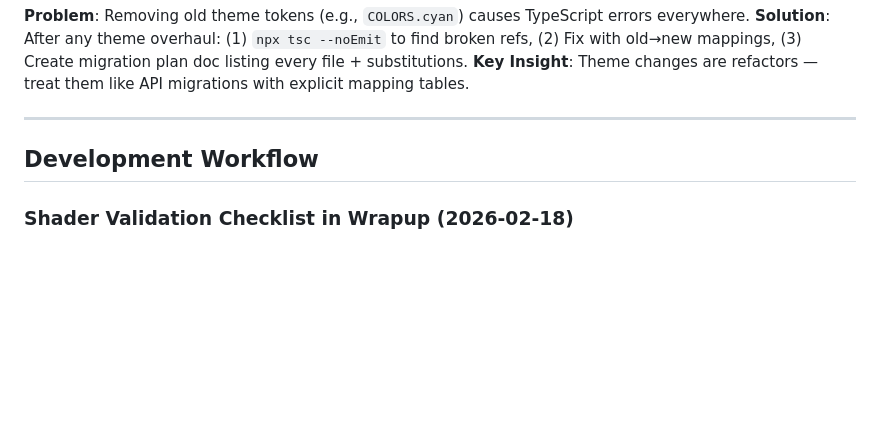
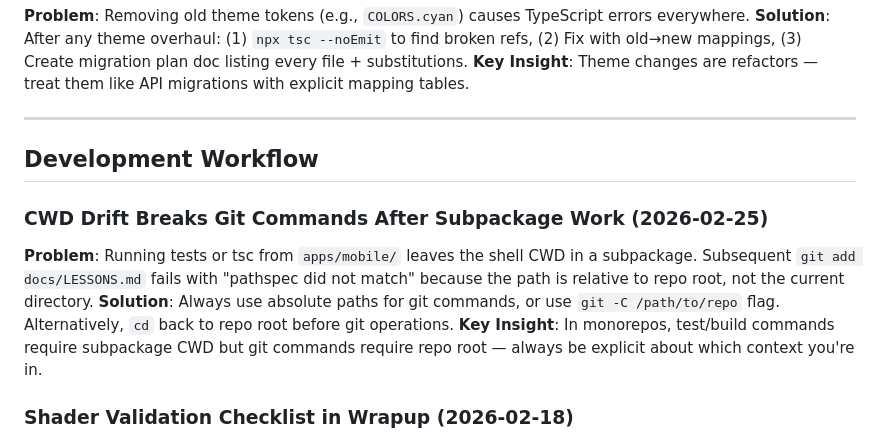
Before and after one commit to epicexcelsior/monolith, a Markdown page: docs/LESSONS.md, the part around the change. Rendered like a GitHub page; blank space fills up the shorter version.

Commit message:
chore: wire FCM credentials for push notifications + update docs
- google-services.json added to apps/mobile/ (gitignored)
- googleServicesFile already set in app.json (committed in prior session)
- CONTEXT.md: note FCM is wired, needs EAS rebuild to activate
- LESSONS.md: CWD drift gotcha (subpackage tests → git root mismatch)

Co-Authored-By: Claude <noreply@anthropic.com>

```diff
--- a/docs/LESSONS.md
+++ b/docs/LESSONS.md
@@ -484,6 +484,11 @@ const animateClose = useCallback(() => {
 
 ## Development Workflow
 
+### CWD Drift Breaks Git Commands After Subpackage Work (2026-02-25)
+**Problem**: Running tests or tsc from `apps/mobile/` leaves the shell CWD in a subpackage. Subsequent `git add docs/LESSONS.md` fails with "pathspec did not match" because the path is relative to repo root, not the current directory.
+**Solution**: Always use absolute paths for git commands, or use `git -C /path/to/repo` flag. Alternatively, `cd` back to repo root before git operations.
+**Key Insight**: In monorepos, test/build commands require subpackage CWD but git commands require repo root — always be explicit about which context you're in.
+
 ### Shader Validation Checklist in Wrapup (2026-02-18)
 **Problem**: Multiple coordinate space bugs during interior mapping implementation.
 **Solution**: Added shader validation to `/wrapup` workflow: varying coordinate space labels, UV computation consistency, uniform updates, attribute counts, `needsUpdate` flags, debug color removal, LOD checks, transparency pitfalls. Created `react-native-three` skill.
```
Also changed, not shown: CONTEXT.md (+1 -0 lines).
